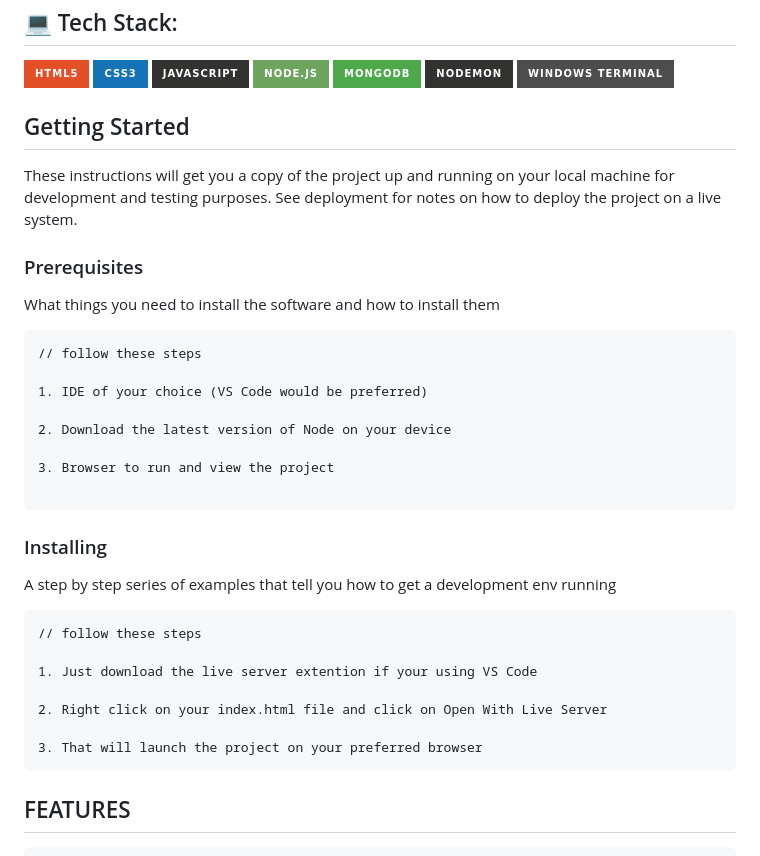
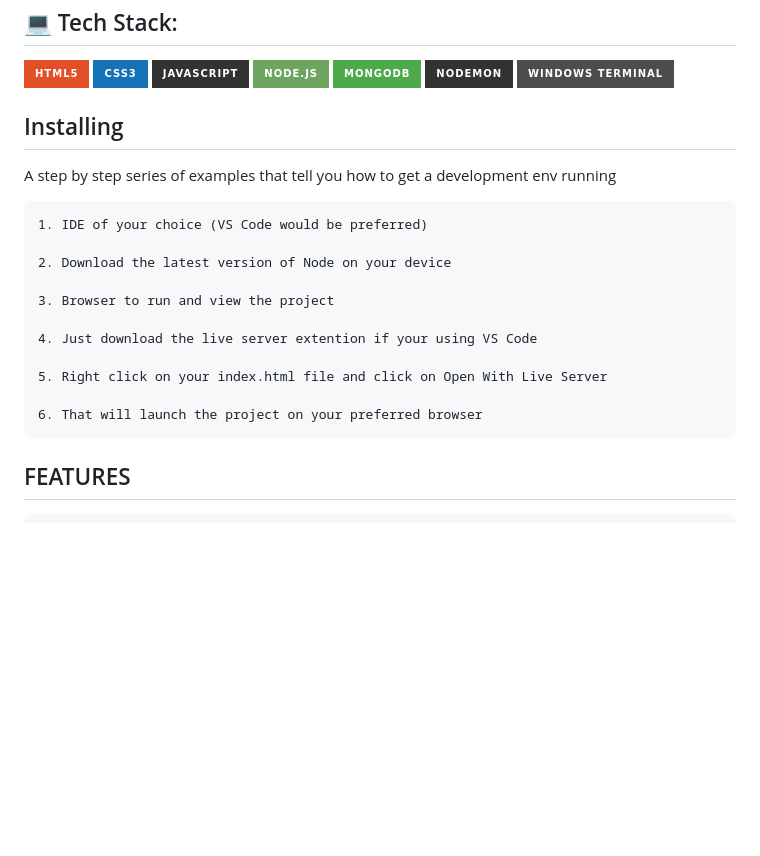
Before and after one commit to samuel-ma/Bookfinder, a Markdown page: README.md, the part around the change. GitHub-like rendering; badges without logos; blank space fills up the shorter version.

````diff
--- a/README.md
+++ b/README.md
@@ -11,37 +11,22 @@ Online library website helps the users to view and search for books to borrow.
 ![Nodemon](https://img.shields.io/badge/NODEMON-%23323330.svg?style=for-the-badge&logo=nodemon&logoColor=%BBDEAD)
 ![Terminal](https://img.shields.io/badge/Windows%20Terminal-%234D4D4D.svg?style=for-the-badge&logo=windows-terminal&logoColor=white)
 
-## Getting Started
+## Installing
 
-These instructions will get you a copy of the project up and running on your local machine for development and testing purposes. See deployment for notes on how to deploy the project on a live system.
-
-### Prerequisites
-
-What things you need to install the software and how to install them
+A step by step series of examples that tell you how to get a development env running
 
 ```
-// follow these steps
-
 1. IDE of your choice (VS Code would be preferred)
 
 2. Download the latest version of Node on your device
 
 3. Browser to run and view the project
 
-```
+4. Just download the live server extention if your using VS Code
 
-### Installing
+5. Right click on your index.html file and click on Open With Live Server
 
-A step by step series of examples that tell you how to get a development env running
-
-```
-// follow these steps
-
-1. Just download the live server extention if your using VS Code
-
-2. Right click on your index.html file and click on Open With Live Server
-
-3. That will launch the project on your preferred browser
+6. That will launch the project on your preferred browser
 ```
 
 ## FEATURES
````
